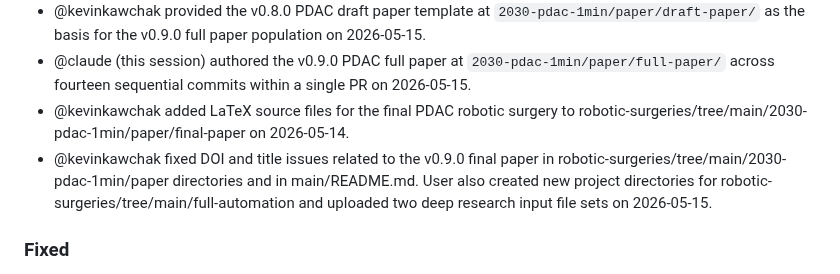
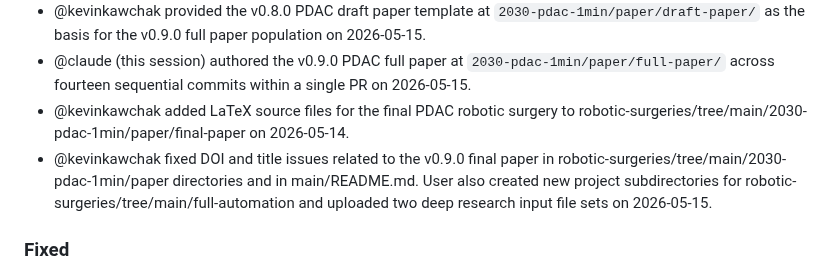
Before and after one commit to kevinkawchak/robotic-surgeries, a Markdown page: CHANGELOG.md, the part around the change. Rendered like a GitHub page.

```diff
--- a/CHANGELOG.md
+++ b/CHANGELOG.md
@@ -25,7 +25,7 @@ Format: Keep a Changelog. Versioning: Semantic Versioning.
 - @kevinkawchak provided the v0.8.0 PDAC draft paper template at `2030-pdac-1min/paper/draft-paper/` as the basis for the v0.9.0 full paper population on 2026-05-15.
 - @claude (this session) authored the v0.9.0 PDAC full paper at `2030-pdac-1min/paper/full-paper/` across fourteen sequential commits within a single PR on 2026-05-15.
 - @kevinkawchak added LaTeX source files for the final PDAC robotic surgery to robotic-surgeries/tree/main/2030-pdac-1min/paper/final-paper on 2026-05-14.
-- @kevinkawchak fixed DOI and title issues related to the v0.9.0 final paper in robotic-surgeries/tree/main/2030-pdac-1min/paper directories and in main/README.md. User also created new project directories for robotic-surgeries/tree/main/full-automation and uploaded two deep research input file sets on 2026-05-15.
+- @kevinkawchak fixed DOI and title issues related to the v0.9.0 final paper in robotic-surgeries/tree/main/2030-pdac-1min/paper directories and in main/README.md. User also created new project subdirectories for robotic-surgeries/tree/main/full-automation and uploaded two deep research input file sets on 2026-05-15.
 
 ### Fixed
 
```
